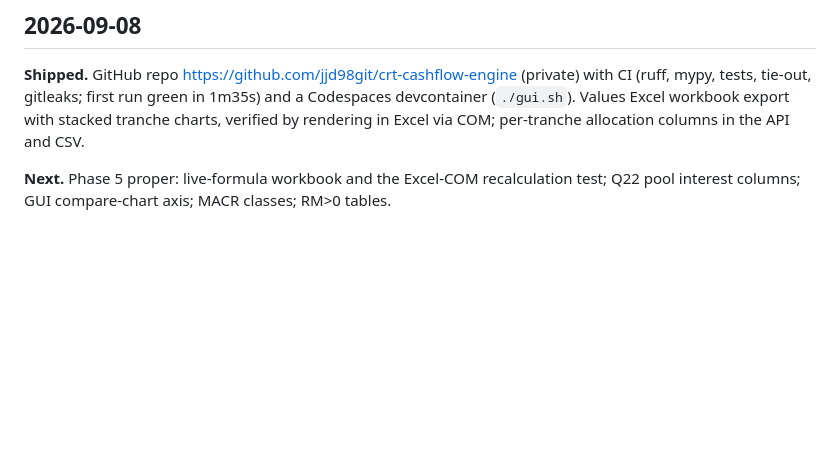
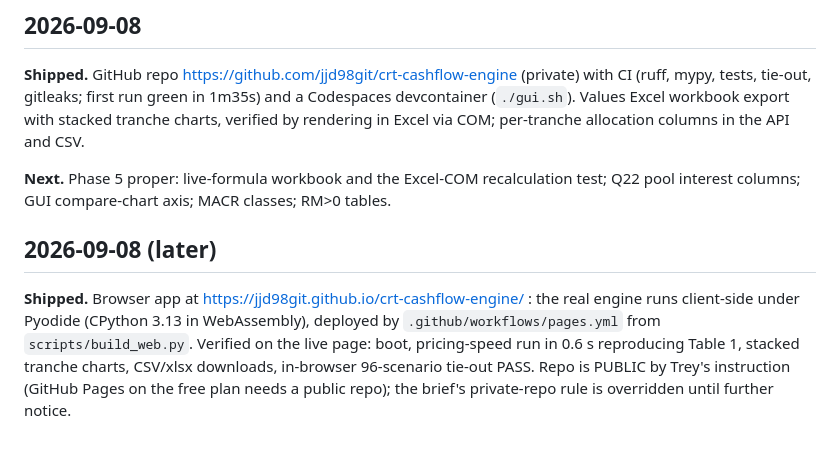
Before and after one commit to jjd98git/crt-cashflow-engine, a Markdown page: docs/status.md, the part around the change. Drawn GitHub-style; blank space fills up the shorter version.

Commit message:
docs: status for the browser app deployment
Co-Authored-By: Claude Fable 5.1 <noreply@anthropic.com>

```diff
--- a/docs/status.md
+++ b/docs/status.md
@@ -83,3 +83,12 @@ verified by rendering in Excel via COM; per-tranche allocation columns in the AP
 
 **Next.** Phase 5 proper: live-formula workbook and the Excel-COM recalculation test;
 Q22 pool interest columns; GUI compare-chart axis; MACR classes; RM>0 tables.
+
+## 2026-09-08 (later)
+
+**Shipped.** Browser app at https://jjd98git.github.io/crt-cashflow-engine/ : the real engine
+runs client-side under Pyodide (CPython 3.13 in WebAssembly), deployed by
+`.github/workflows/pages.yml` from `scripts/build_web.py`. Verified on the live page: boot,
+pricing-speed run in 0.6 s reproducing Table 1, stacked tranche charts, CSV/xlsx downloads,
+in-browser 96-scenario tie-out PASS. Repo is PUBLIC by Trey's instruction (GitHub Pages on the
+free plan needs a public repo); the brief's private-repo rule is overridden until further notice.
```
